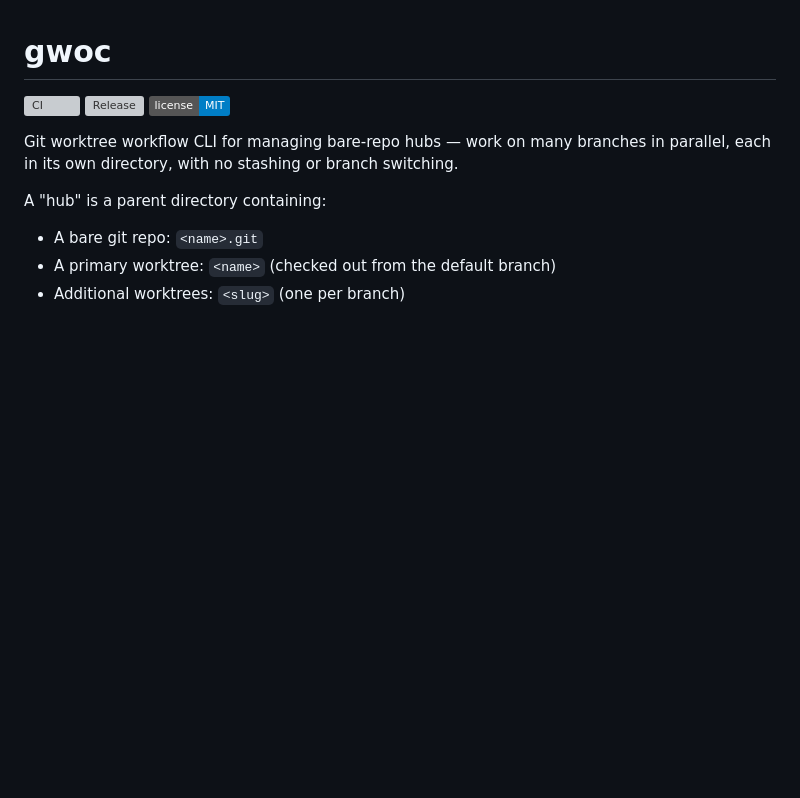
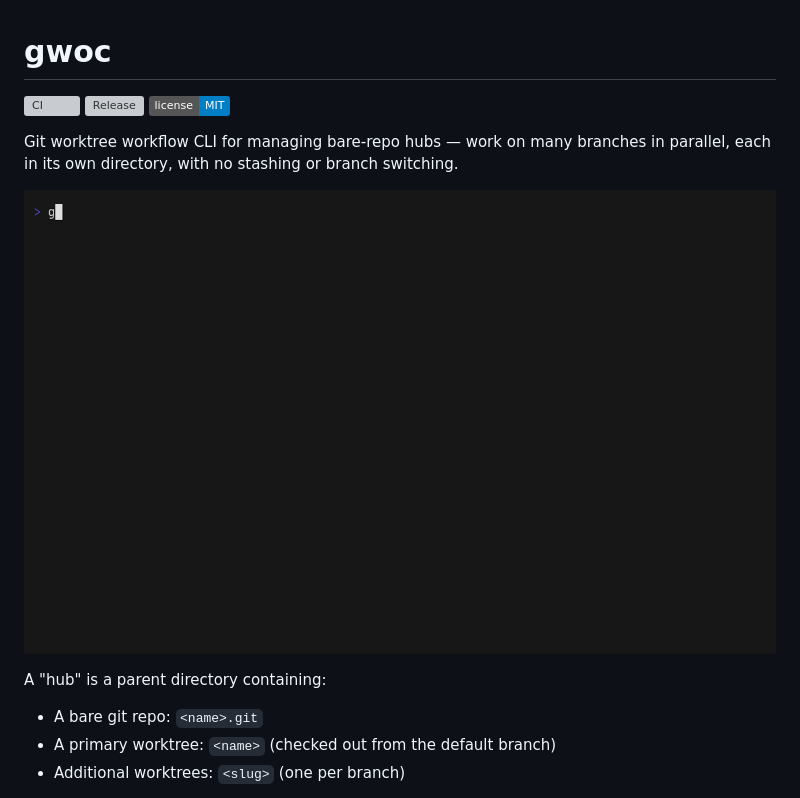
Before and after one commit to NatEvory/gwoc, a Markdown page: README.md, the part around the change. Drawn GitHub-style; pictures changed too: demo/demo.gif (added); badges without logos; blank space fills up the shorter version; grey boxes are pictures that could not be loaded.

Commit message:
add animated terminal demo to README (VHS)
demo/demo.tape scripts the recording; regenerate with
'bun run build && vhs demo/demo.tape'. Offline: the hidden setup
creates a local remote plus a git URL rewrite for the clone URL.

```diff
--- a/README.md
+++ b/README.md
@@ -5,6 +5,8 @@
 [![License: MIT](https://img.shields.io/badge/license-MIT-blue.svg)](LICENSE)
 
 Git worktree workflow CLI for managing bare-repo hubs — work on many branches in parallel, each in its own directory, with no stashing or branch switching.
+
+![gwoc demo](demo/demo.gif)
 
 A "hub" is a parent directory containing:
 - A bare git repo: `<name>.git`
```
Also changed, not shown: 1 other file.
